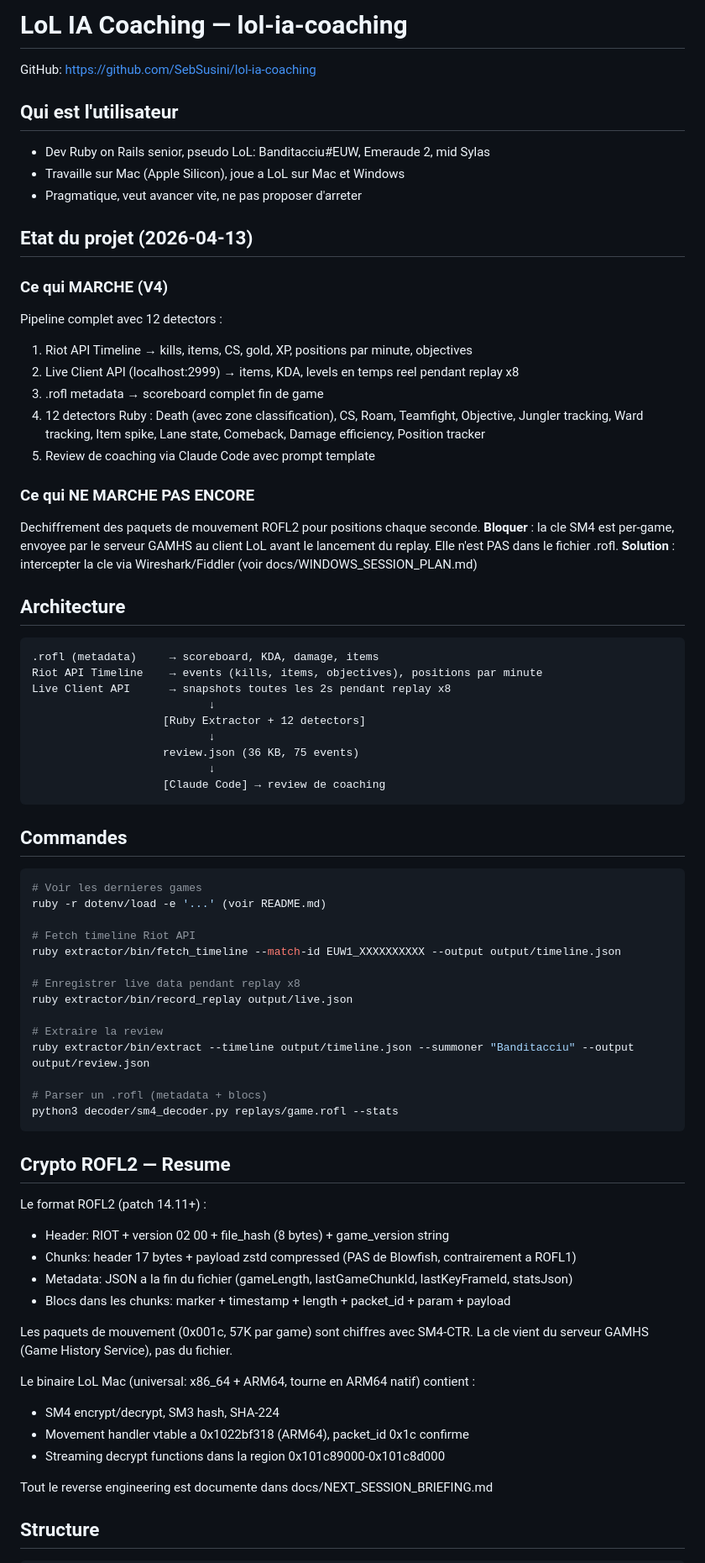
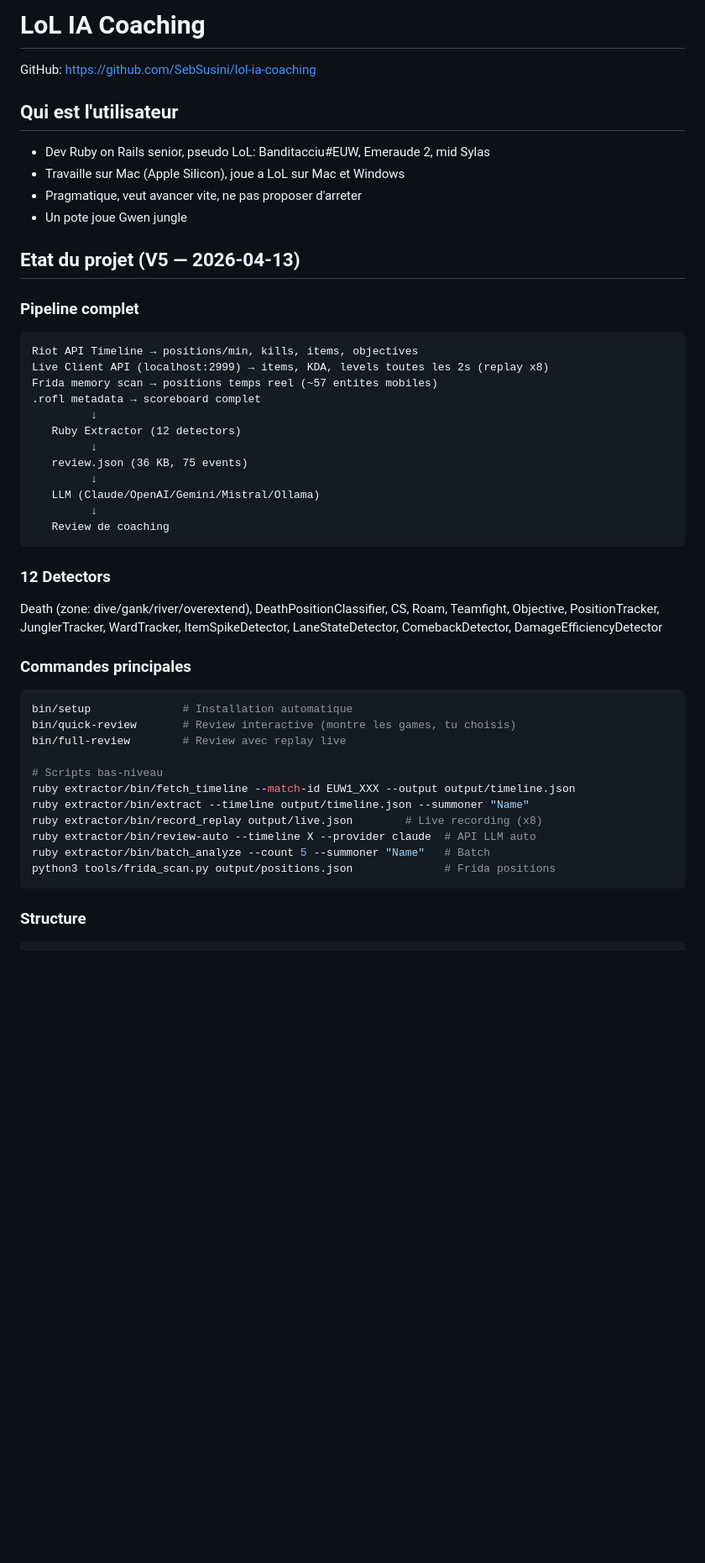
Before and after one commit to SebSusini/lol-ia-coaching, a Markdown page: CLAUDE.md, the part around one of its changes. Shown at 84% size. Rendered like a GitHub page; blank space fills up the shorter version.

````diff
--- a/CLAUDE.md
+++ b/CLAUDE.md
@@ -1,4 +1,4 @@
-# LoL IA Coaching — lol-ia-coaching
+# LoL IA Coaching
 
 GitHub: https://github.com/SebSusini/lol-ia-coaching
 
@@ -6,73 +6,43 @@ GitHub: https://github.com/SebSusini/lol-ia-coaching
 - Dev Ruby on Rails senior, pseudo LoL: Banditacciu#EUW, Emeraude 2, mid Sylas
 - Travaille sur Mac (Apple Silicon), joue a LoL sur Mac et Windows
 - Pragmatique, veut avancer vite, ne pas proposer d'arreter
+- Un pote joue Gwen jungle
 
-## Etat du projet (2026-04-13)
+## Etat du projet (V5 — 2026-04-13)
 
-### Ce qui MARCHE (V4)
-Pipeline complet avec 12 detectors :
-1. Riot API Timeline → kills, items, CS, gold, XP, positions par minute, objectives
-2. Live Client API (localhost:2999) → items, KDA, levels en temps reel pendant replay x8
-3. .rofl metadata → scoreboard complet fin de game
-4. 12 detectors Ruby : Death (avec zone classification), CS, Roam, Teamfight, Objective, Jungler tracking, Ward tracking, Item spike, Lane state, Comeback, Damage efficiency, Position tracker
-5. Review de coaching via Claude Code avec prompt template
-
-### Ce qui NE MARCHE PAS ENCORE
-Dechiffrement des paquets de mouvement ROFL2 pour positions chaque seconde.
-**Bloquer** : la cle SM4 est per-game, envoyee par le serveur GAMHS au client LoL avant le lancement du replay. Elle n'est PAS dans le fichier .rofl.
-**Solution** : intercepter la cle via Wireshark/Fiddler (voir docs/WINDOWS_SESSION_PLAN.md)
-
-## Architecture
-
+### Pipeline complet
 ```
-.rofl (metadata)     → scoreboard, KDA, damage, items
-Riot API Timeline    → events (kills, items, objectives), positions par minute
-Live Client API      → snapshots toutes les 2s pendant replay x8
-                           ↓
-                    [Ruby Extractor + 12 detectors]
-                           ↓
-                    review.json (36 KB, 75 events)
-                           ↓
-                    [Claude Code] → review de coaching
+Riot API Timeline → positions/min, kills, items, objectives
+Live Client API (localhost:2999) → items, KDA, levels toutes les 2s (replay x8)
+Frida memory scan → positions temps reel (~57 entites mobiles)
+.rofl metadata → scoreboard complet
+         ↓
+   Ruby Extractor (12 detectors)
+         ↓
+   review.json (36 KB, 75 events)
+         ↓
+   LLM (Claude/OpenAI/Gemini/Mistral/Ollama)
+         ↓
+   Review de coaching
 ```
 
-## Commandes
+### 12 Detectors
+Death (zone: dive/gank/river/overextend), DeathPositionClassifier, CS, Roam, Teamfight, Objective, PositionTracker, JunglerTracker, WardTracker, ItemSpikeDetector, LaneStateDetector, ComebackDetector, DamageEfficiencyDetector
 
+### Commandes principales
 ```bash
-# Voir les dernieres games
-ruby -r dotenv/load -e '...' (voir README.md)
+bin/setup              # Installation automatique
+bin/quick-review       # Review interactive (montre les games, tu choisis)
+bin/full-review        # Review avec replay live
 
-# Fetch timeline Riot API
-ruby extractor/bin/fetch_timeline --match-id EUW1_XXXXXXXXXX --output output/timeline.json
-
-# Enregistrer live data pendant replay x8
-ruby extractor/bin/record_replay output/live.json
-
-# Extraire la review
-ruby extractor/bin/extract --timeline output/timeline.json --summoner "Banditacciu" --output output/review.json
-
-# Parser un .rofl (metadata + blocs)
-python3 decoder/sm4_decoder.py replays/game.rofl --stats
+# Scripts bas-niveau
+ruby extractor/bin/fetch_timeline --match-id EUW1_XXX --output output/timeline.json
+ruby extractor/bin/extract --timeline output/timeline.json --summoner "Name"
+ruby extractor/bin/record_replay output/live.json        # Live recording (x8)
+ruby extractor/bin/review-auto --timeline X --provider claude  # API LLM auto
+ruby extractor/bin/batch_analyze --count 5 --summoner "Name"   # Batch
+python3 tools/frida_scan.py output/positions.json              # Frida positions
 ```
 
-## Crypto ROFL2 — Resume
-
-Le format ROFL2 (patch 14.11+) :
-- Header: RIOT + version 02 00 + file_hash (8 bytes) + game_version string
-- Chunks: header 17 bytes + payload zstd compressed (PAS de Blowfish, contrairement a ROFL1)
-- Metadata: JSON a la fin du fichier (gameLength, lastGameChunkId, lastKeyFrameId, statsJson)
-- Blocs dans les chunks: marker + timestamp + length + packet_id + param + payload
-
-Les paquets de mouvement (0x001c, 57K par game) sont chiffres avec SM4-CTR.
-La cle vient du serveur GAMHS (Game History Service), pas du fichier.
-
-Le binaire LoL Mac (universal: x86_64 + ARM64, tourne en ARM64 natif) contient :
-- SM4 encrypt/decrypt, SM3 hash, SHA-224
-- Movement handler vtable a 0x1022bf318 (ARM64), packet_id 0x1c confirme
-- Streaming decrypt functions dans la region 0x101c89000-0x101c8d000
-
-Tout le reverse engineering est documente dans docs/NEXT_SESSION_BRIEFING.md
-
-## Structure
-
+### Structure
 ```
````
Also changed, not shown: other parts of CLAUDE.md (+36 -40 lines), CLAUDE.local.md (+6 -0 lines).
